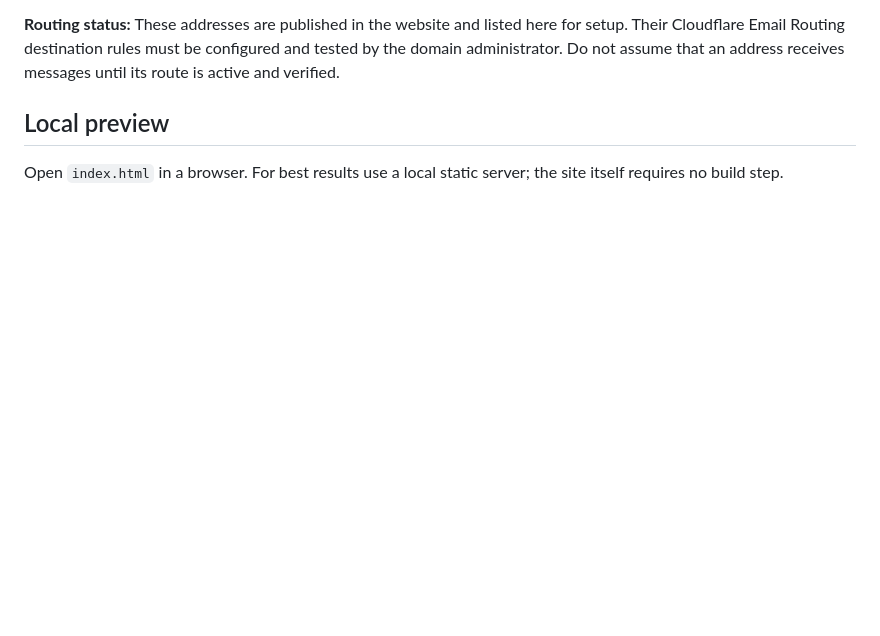
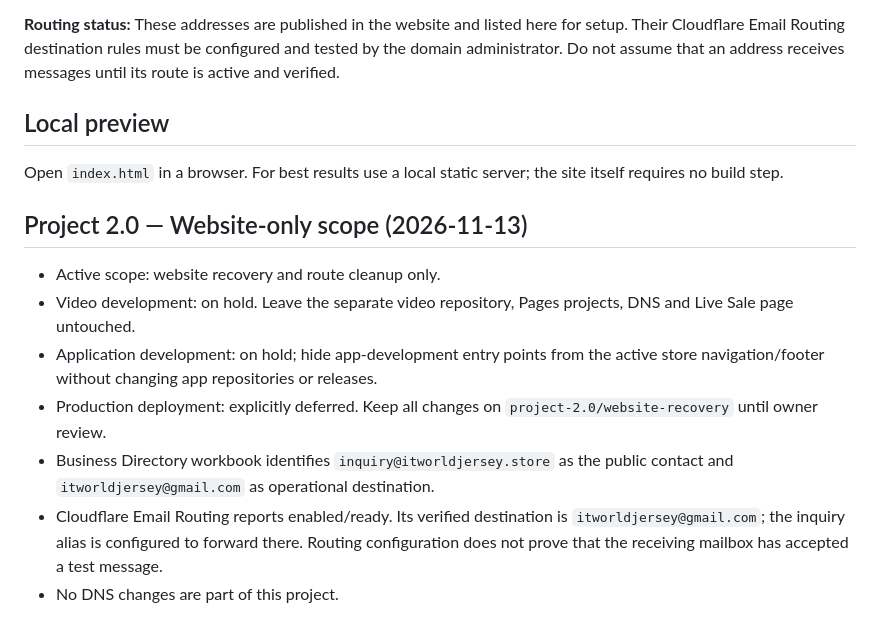
Before and after one commit to painghmuhtet/itworldjersey-store, a Markdown page: README.md, the part around the change. GitHub-like rendering; blank space fills up the shorter version.

Commit message:
Project 2.0: document website-only scope and email status

```diff
--- a/README.md
+++ b/README.md
@@ -58,3 +58,14 @@ Use the address that matches the purpose of the enquiry. Each address is a separ
 
 ## Local preview
 Open `index.html` in a browser. For best results use a local static server; the site itself requires no build step.
+
+
+## Project 2.0 — Website-only scope (2026-11-13)
+
+- Active scope: website recovery and route cleanup only.
+- Video development: on hold. Leave the separate video repository, Pages projects, DNS and Live Sale page untouched.
+- Application development: on hold; hide app-development entry points from the active store navigation/footer without changing app repositories or releases.
+- Production deployment: explicitly deferred. Keep all changes on `project-2.0/website-recovery` until owner review.
+- Business Directory workbook identifies `inquiry@itworldjersey.store` as the public contact and `itworldjersey@gmail.com` as operational destination.
+- Cloudflare Email Routing reports enabled/ready. Its verified destination is `itworldjersey@gmail.com`; the inquiry alias is configured to forward there. Routing configuration does not prove that the receiving mailbox has accepted a test message.
+- No DNS changes are part of this project.
```
